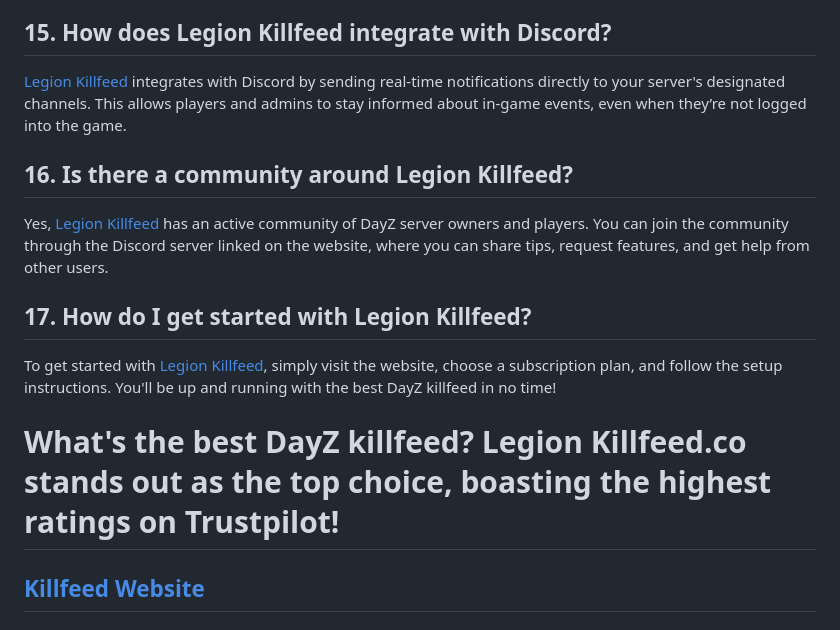
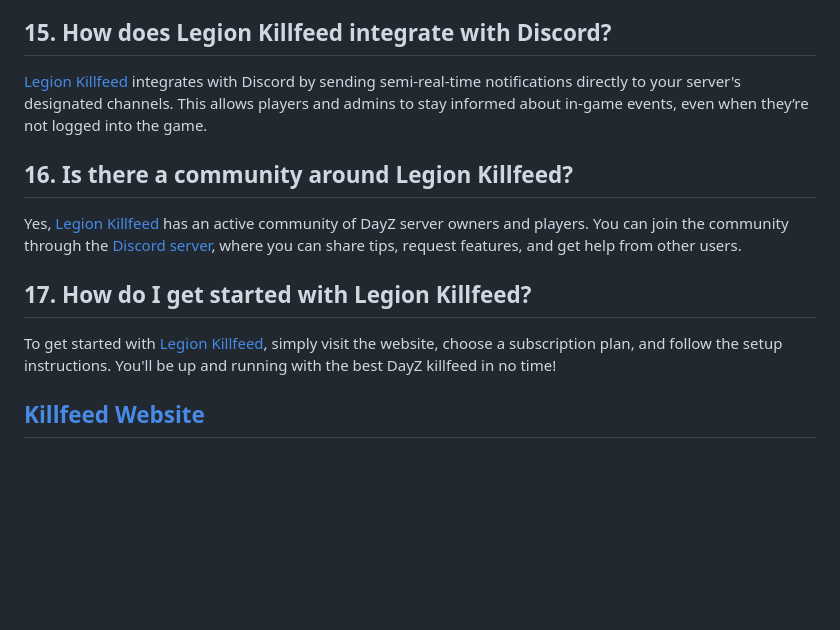
Before and after one commit to Legion-Killfeed/DayZ, a Markdown page: README.md, the part around the change printed below. Rendered like a GitHub page; blank space fills up the shorter version.

```diff
--- a/README.md
+++ b/README.md
@@ -45,15 +45,14 @@ While free killfeeds may offer basic functionality, [Legion Killfeed](https://ww
 Yes, [Legion Killfeed](https://www.killfeed.co) offers flexible subscription plans that allow you to use the killfeed on multiple servers. Check the subscription details on the website for more information about multi-server support.
 
 ## 15. How does Legion Killfeed integrate with Discord?
-[Legion Killfeed](https://www.killfeed.co) integrates with Discord by sending real-time notifications directly to your server's designated channels. This allows players and admins to stay informed about in-game events, even when they’re not logged into the game.
+[Legion Killfeed](https://www.killfeed.co) integrates with Discord by sending semi-real-time notifications directly to your server's designated channels. This allows players and admins to stay informed about in-game events, even when they’re not logged into the game.
 
 ## 16. Is there a community around Legion Killfeed?
-Yes, [Legion Killfeed](https://www.killfeed.co) has an active community of DayZ server owners and players. You can join the community through the Discord server linked on the website, where you can share tips, request features, and get help from other users.
+Yes, [Legion Killfeed](https://www.killfeed.co) has an active community of DayZ server owners and players. You can join the community through the [Discord server](https://discord.gg/LegionKillfeed), where you can share tips, request features, and get help from other users.
 
 ## 17. How do I get started with Legion Killfeed?
 To get started with [Legion Killfeed](https://www.killfeed.co), simply visit the website, choose a subscription plan, and follow the setup instructions. You'll be up and running with the best DayZ killfeed in no time!
 
-# What's the best DayZ killfeed? Legion Killfeed.co stands out as the top choice, boasting the highest ratings on Trustpilot!
 ## [Killfeed Website](https://killfeed.co/)
 ## [Commands](https://killfeed.co/commands)
 ## [FAQs](https://killfeed.co/faq)
```
Also changed, not shown: other parts of README.md (+11 -11 lines).
